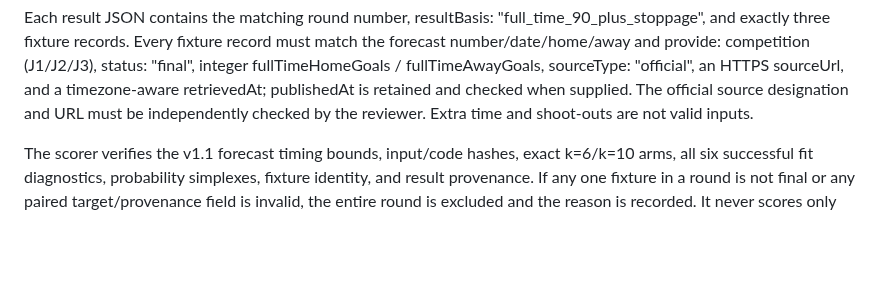
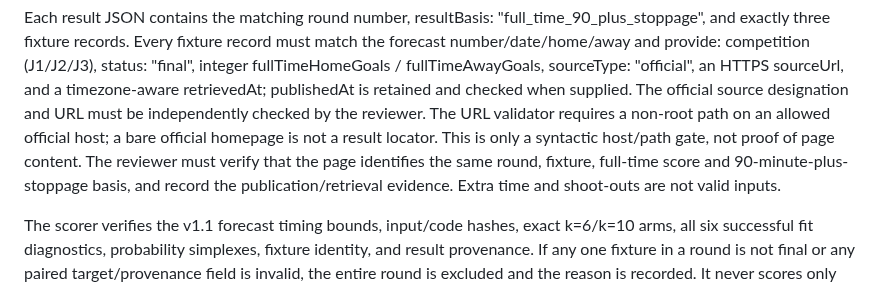
Before and after one commit to sigulun555-lab/gpt, a Markdown page: verification/goal3_independent/PROSPECTIVE_SHADOW_PROTOCOL.md, the part around the change. Drawn GitHub-style; blank space fills up the shorter version.

Commit message:
Document manual result-page identity verification

```diff
--- a/verification/goal3_independent/PROSPECTIVE_SHADOW_PROTOCOL.md
+++ b/verification/goal3_independent/PROSPECTIVE_SHADOW_PROTOCOL.md
@@ -89,7 +89,12 @@ competition (J1/J2/J3), status: "final", integer fullTimeHomeGoals /
 fullTimeAwayGoals, sourceType: "official", an HTTPS sourceUrl, and a
 timezone-aware retrievedAt; publishedAt is retained and checked when supplied.
 The official source designation and URL must be independently checked by the
-reviewer. Extra time and shoot-outs are not valid inputs.
+reviewer. The URL validator requires a non-root path on an allowed official
+host; a bare official homepage is not a result locator. This is only a
+syntactic host/path gate, not proof of page content. The reviewer must verify
+that the page identifies the same round, fixture, full-time score and
+90-minute-plus-stoppage basis, and record the publication/retrieval evidence.
+Extra time and shoot-outs are not valid inputs.
 
 The scorer verifies the v1.1 forecast timing bounds, input/code hashes, exact
 k=6/k=10 arms, all six successful fit diagnostics, probability simplexes,
```
